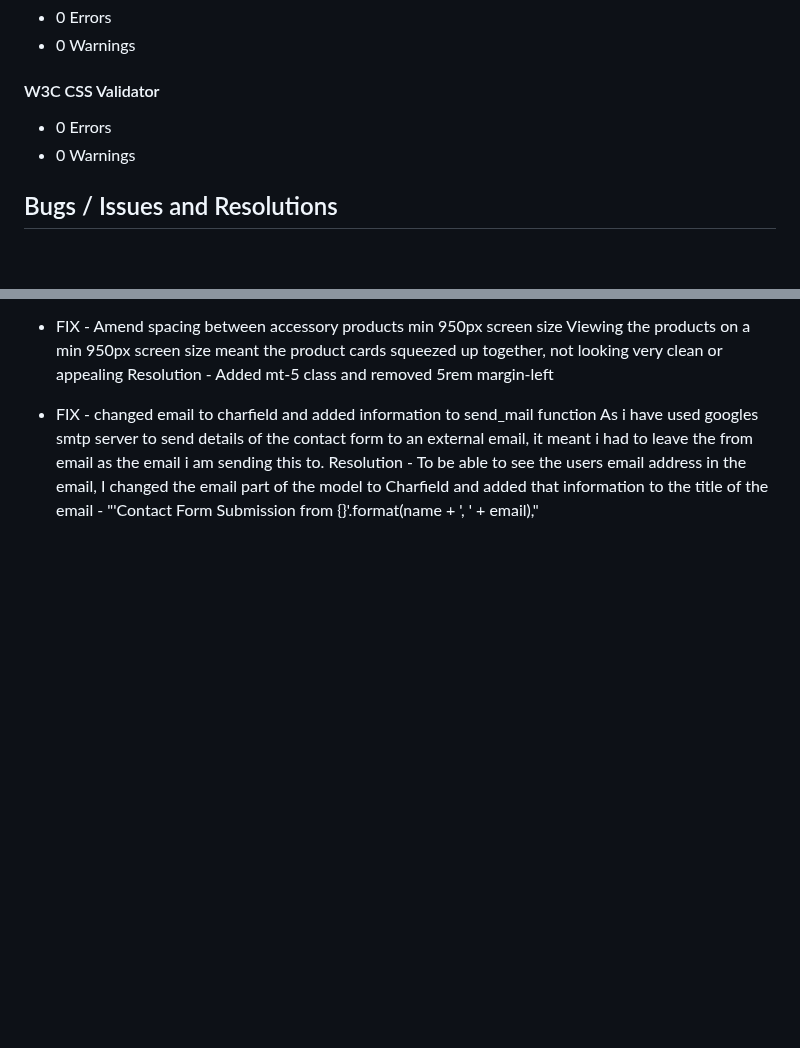
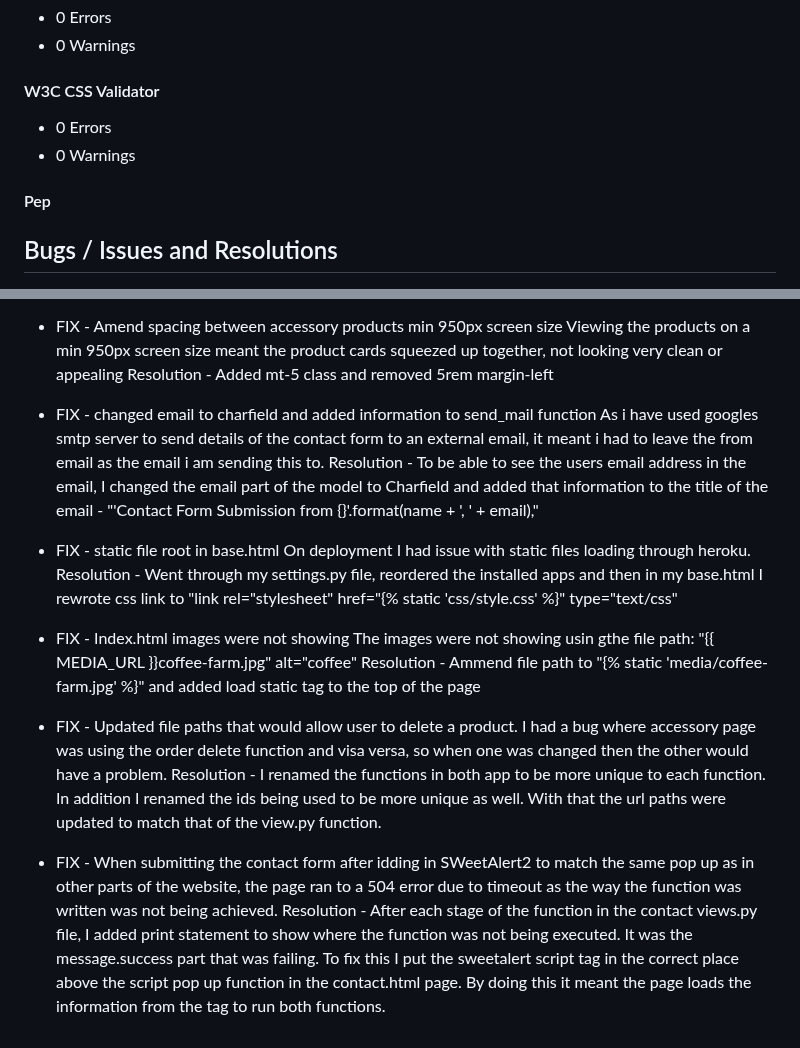
Before and after one commit to Kieran132/Coffee_Now, a Markdown page: TESTING.md, 2 parts joined by grey strips. Drawn GitHub-style; blank space fills up the shorter version.

Commit message:
Add all details on bugs and issues to TESTING.md

```diff
--- a/TESTING.md
+++ b/TESTING.md
@@ -73,6 +73,8 @@
 - 0 Errors
 - 0 Warnings
 
+#### Pep
+
 ## Bugs / Issues and Resolutions
 
 - Fix - Corrected bootstrap class to all dropdown navbar to work
@@ -90,3 +92,18 @@
 - FIX - changed email to charfield and added information to send_mail function
     As i have used googles smtp server to send details of the contact form to an external email, it meant i had to leave the from email as the email i am sending this to.
     Resolution - To be able to see the users email address in the email, I changed the email part of the model to Charfield and added that information to the title of the email - "'Contact Form Submission from {}'.format(name + ', ' + email),"
+
+- FIX - static file root in base.html
+    On deployment I had issue with static files loading through heroku.
+    Resolution - Went through my settings.py file, reordered the installed apps and then in my base.html I rewrote css link to "link rel="stylesheet" href="{% static 'css/style.css' %}" type="text/css"
+
+- FIX - Index.html images were not showing
+    The images were not showing usin gthe file path: "{{ MEDIA_URL }}coffee-farm.jpg" alt="coffee"
+    Resolution - Ammend file path to "{% static 'media/coffee-farm.jpg' %}" and added load static tag to the top of the page
+
+- FIX - Updated file paths that would allow user to delete a product.
+    I had a bug where accessory page was using the order delete function and visa versa, so when one was changed then the other would have a problem.
+    Resolution - I renamed the functions in both app to be more unique to each function. In addition I renamed the ids being used to be more unique as well. With that the url paths were updated to match that of the view.py function.
+
+- FIX - When submitting the contact form after idding in SWeetAlert2 to match the same pop up as in other parts of the website, the    page  ran to a 504 error due to timeout as the way the function was written was not being achieved.
+    Resolution - After each stage of the function in the contact views.py file, I added print statement to show where the function was not being executed. It was the message.success part that was failing. To fix this I put the sweetalert script tag in the correct place above the script pop up function in the contact.html page. By doing this it meant the page loads the information from the tag to run both functions.
```
